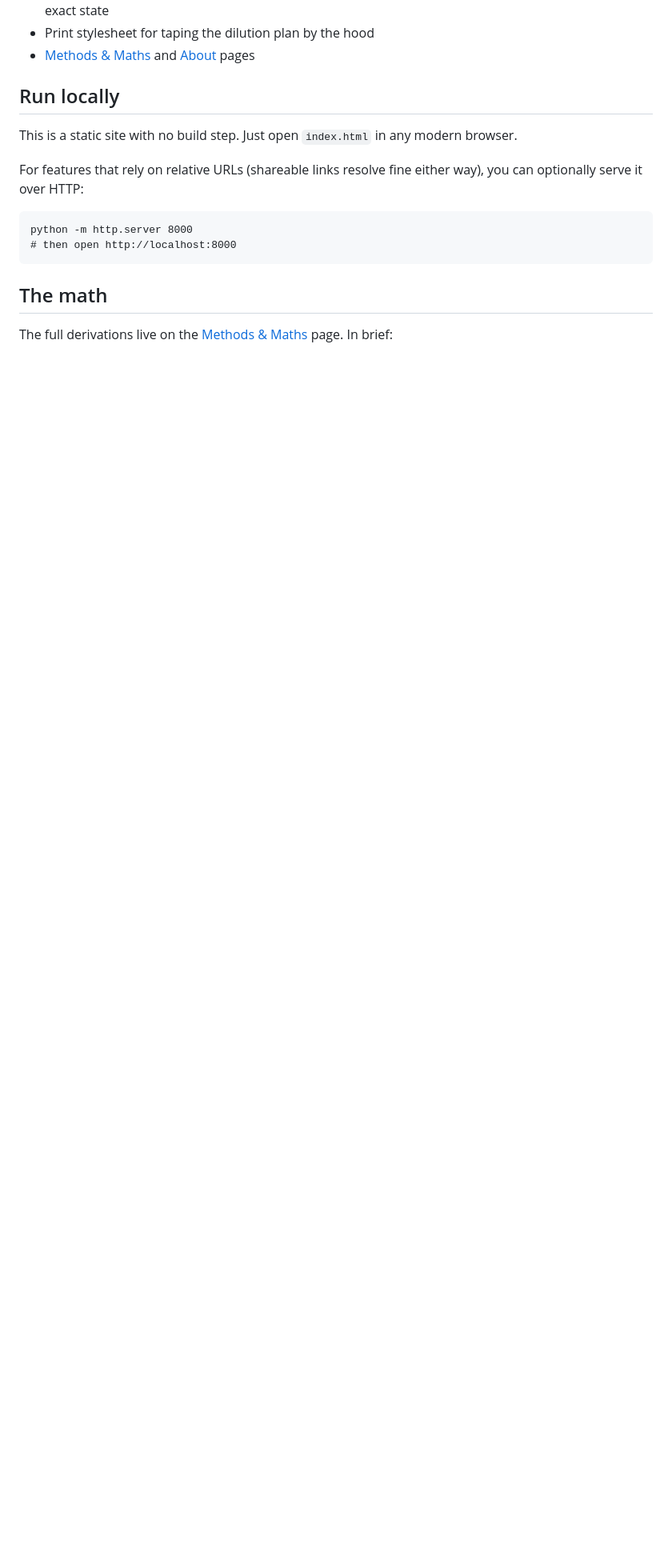
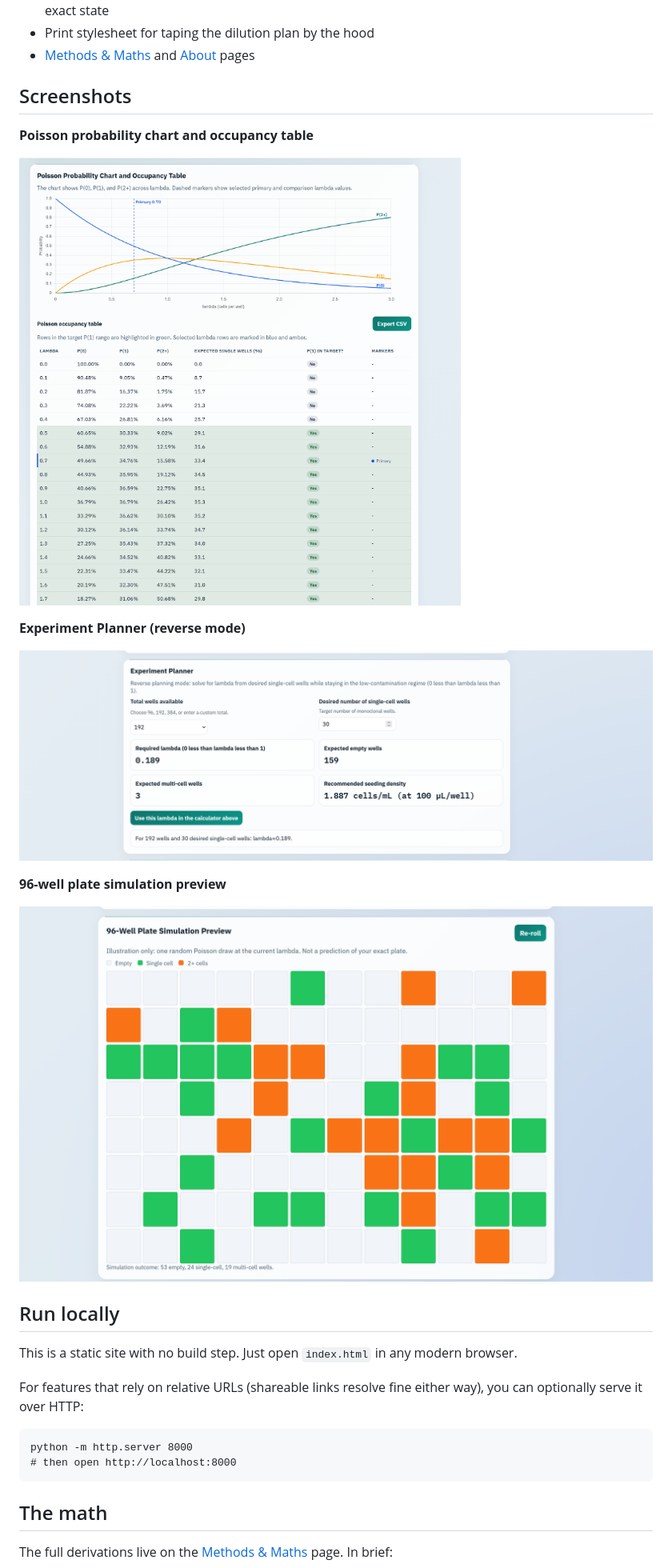
Before and after one commit to MohammadDeen/Poisson-Calculator-for-Limiting-Dilution, a Markdown page: README.md, the part around one of its changes. Shown at 80% size. Drawn GitHub-style; pictures changed too: docs/chart.png (added), docs/planner.png (added), docs/plate.png (added); blank space fills up the shorter version.

```diff
--- a/README.md
+++ b/README.md
@@ -23,6 +22,20 @@ A free, static, client-side web app for designing limiting-dilution cloning expe
 - Shareable links: the key inputs are encoded in the URL; a "Copy shareable link" button reproduces the exact state
 - Print stylesheet for taping the dilution plan by the hood
 - [Methods & Maths](methods.html) and [About](about.html) pages
+
+## Screenshots
+
+**Poisson probability chart and occupancy table**
+
+![Poisson probability chart across lambda, with the occupancy table below](docs/chart.png)
+
+**Experiment Planner (reverse mode)**
+
+![Experiment Planner solving lambda from a desired number of single-cell wells](docs/planner.png)
+
+**96-well plate simulation preview**
+
+![Simulated 96-well plate showing empty, single-cell, and multi-cell wells](docs/plate.png)
 
 ## Run locally
 
```
Also changed, not shown: other parts of README.md (+1 -2 lines), 3 other files.
